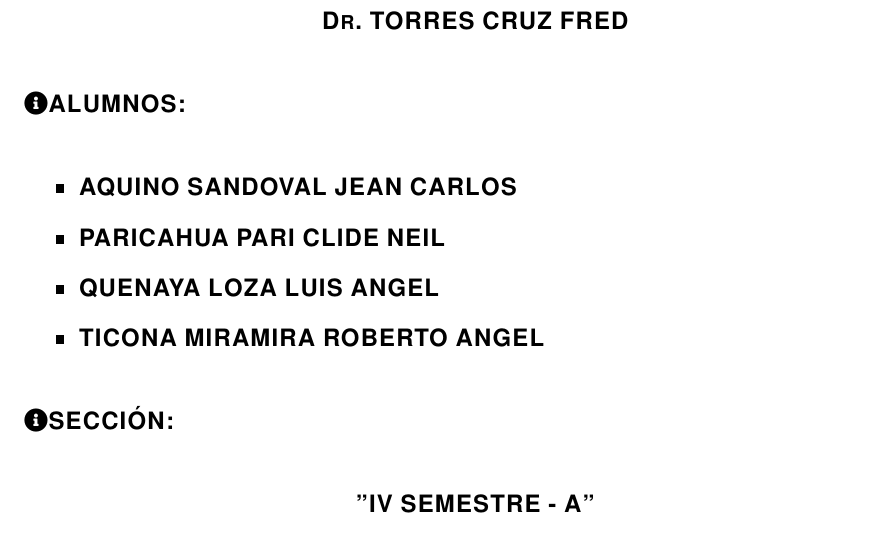
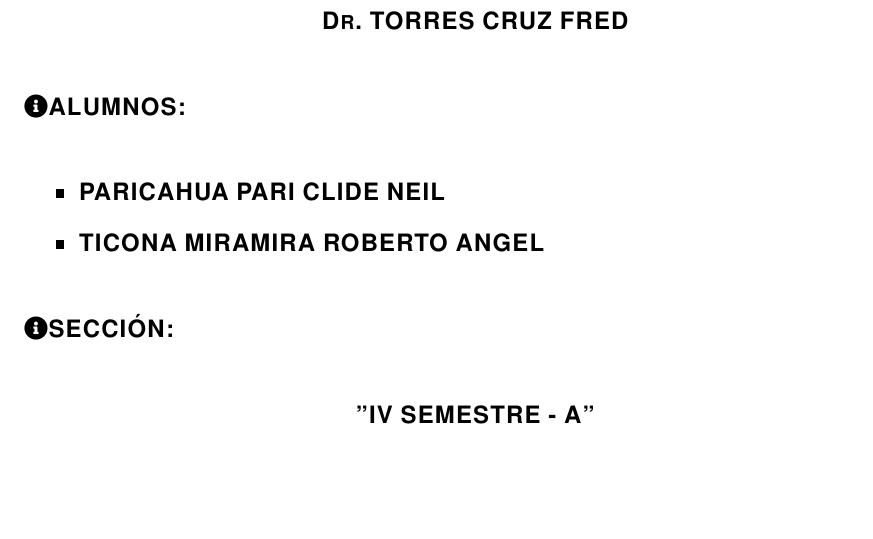
Before and after one commit to RobertoTicona/Libro-PNum, a LaTeX book (Libro.tex, which reads Otros/Caratula.tex): part of page 1 of 81, cut so that both start at the same text, the shorter picture padded with empty space. Compiled offline with pdfLaTeX.

Commit message:
Definiendo el grupo

```diff
--- a/Otros/Caratula.tex
+++ b/Otros/Caratula.tex
@@ -39,9 +39,7 @@
 
 	\begin{itemize}
 
-		\item \textbf{AQUINO SANDOVAL JEAN CARLOS}
 		\item \textbf{PARICAHUA PARI CLIDE NEIL}
-		\item \textbf{QUENAYA LOZA LUIS ANGEL}
 		\item \textbf{TICONA MIRAMIRA ROBERTO ANGEL}
 
 	\end{itemize}
```
Also changed, not shown: Libro.pdf, 2 other files.
